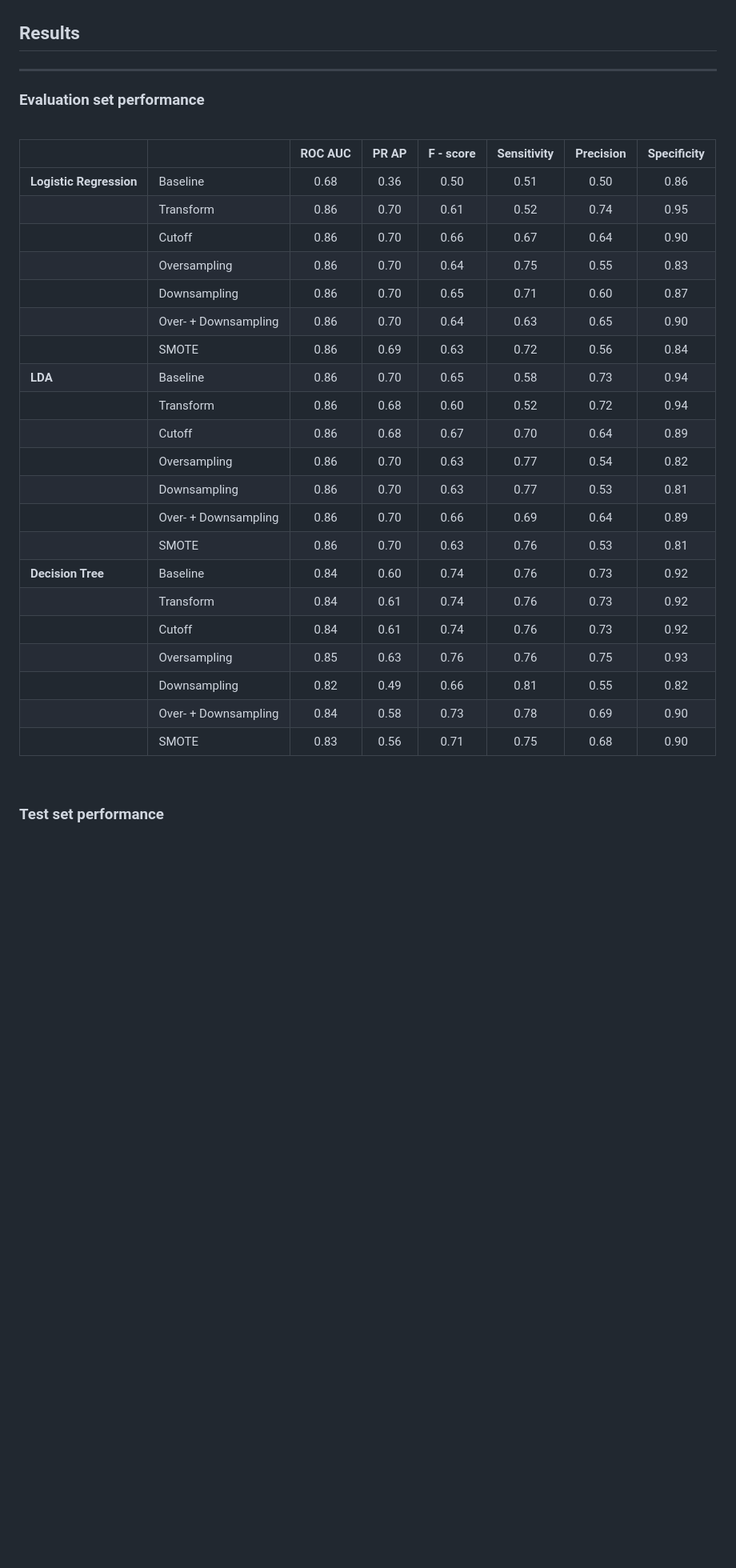
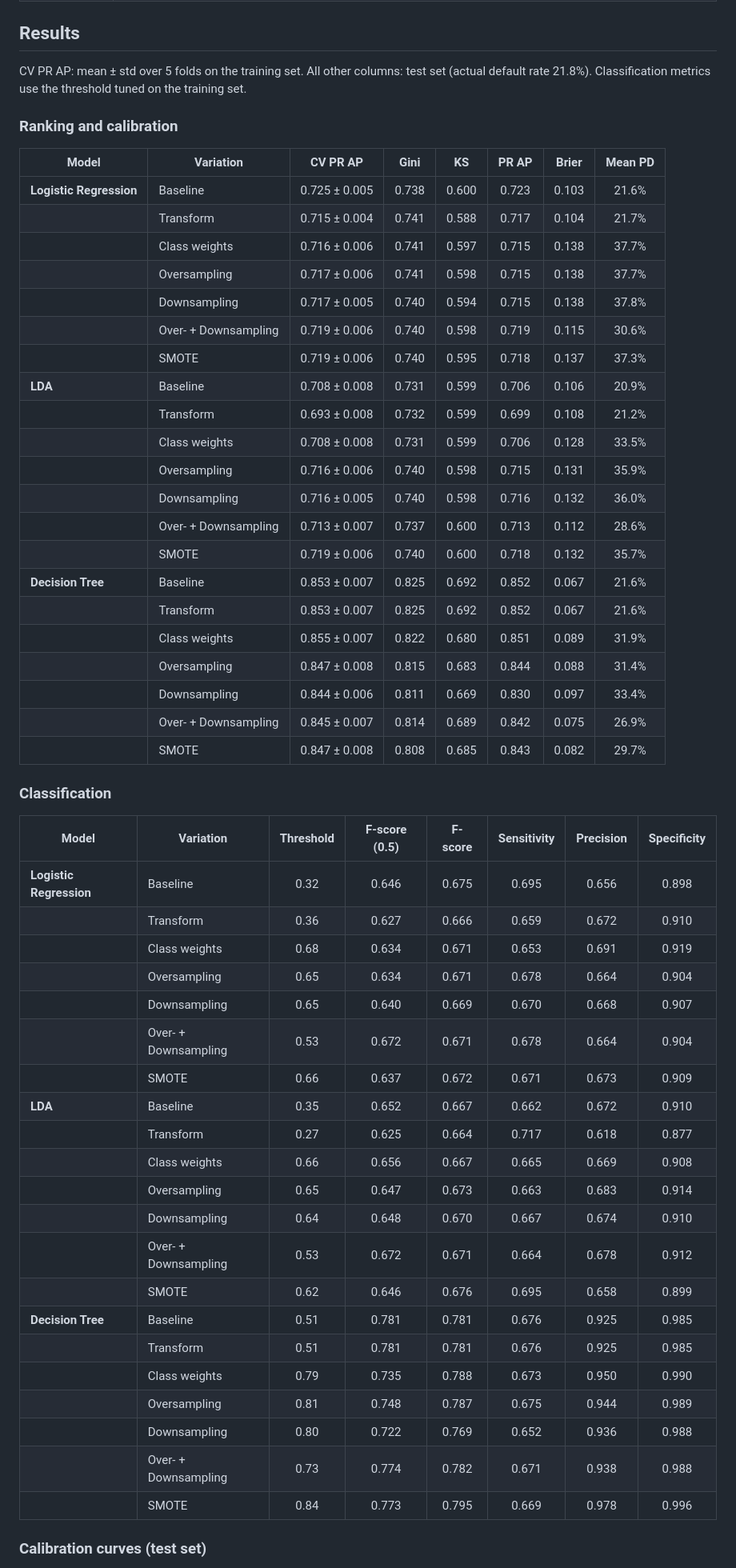
Before and after one commit to DamienMuller/Credit-default-prediction, a Markdown page: README.md, the part around one of its changes. Shown at 80% size. Drawn GitHub-style; blank space fills up the shorter version.

```diff
--- a/README.md
+++ b/README.md
@@ -35,38 +27,59 @@ One common issue with such datasets is that the number of non-performing loans i
 
 ## Results
----
 
-### Evaluation set performance
-<br>
+CV PR AP: mean ± std over 5 folds on the training set. All other columns: test set (actual default rate 21.8%). Classification metrics use the threshold tuned on the training set.
 
+### Ranking and calibration
 
+| Model | Variation | CV PR AP | Gini | KS | PR AP | Brier | Mean PD |
+|---|---|:-:|:-:|:-:|:-:|:-:|:-:|
+| **Logistic Regression** | Baseline | 0.725 ± 0.005 | 0.738 | 0.600 | 0.723 | 0.103 | 21.6% |
+|  | Transform | 0.715 ± 0.004 | 0.741 | 0.588 | 0.717 | 0.104 | 21.7% |
+|  | Class weights | 0.716 ± 0.006 | 0.741 | 0.597 | 0.715 | 0.138 | 37.7% |
+|  | Oversampling | 0.717 ± 0.006 | 0.741 | 0.598 | 0.715 | 0.138 | 37.7% |
+|  | Downsampling | 0.717 ± 0.005 | 0.740 | 0.594 | 0.715 | 0.138 | 37.8% |
+|  | Over- + Downsampling | 0.719 ± 0.006 | 0.740 | 0.598 | 0.719 | 0.115 | 30.6% |
+|  | SMOTE | 0.719 ± 0.006 | 0.740 | 0.595 | 0.718 | 0.137 | 37.3% |
+| **LDA** | Baseline | 0.708 ± 0.008 | 0.731 | 0.599 | 0.706 | 0.106 | 20.9% |
+|  | Transform | 0.693 ± 0.008 | 0.732 | 0.599 | 0.699 | 0.108 | 21.2% |
+|  | Class weights | 0.708 ± 0.008 | 0.731 | 0.599 | 0.706 | 0.128 | 33.5% |
+|  | Oversampling | 0.716 ± 0.006 | 0.740 | 0.598 | 0.715 | 0.131 | 35.9% |
+|  | Downsampling | 0.716 ± 0.005 | 0.740 | 0.598 | 0.716 | 0.132 | 36.0% |
+|  | Over- + Downsampling | 0.713 ± 0.007 | 0.737 | 0.600 | 0.713 | 0.112 | 28.6% |
+|  | SMOTE | 0.719 ± 0.006 | 0.740 | 0.600 | 0.718 | 0.132 | 35.7% |
+| **Decision Tree** | Baseline | 0.853 ± 0.007 | 0.825 | 0.692 | 0.852 | 0.067 | 21.6% |
+|  | Transform | 0.853 ± 0.007 | 0.825 | 0.692 | 0.852 | 0.067 | 21.6% |
+|  | Class weights | 0.855 ± 0.007 | 0.822 | 0.680 | 0.851 | 0.089 | 31.9% |
+|  | Oversampling | 0.847 ± 0.008 | 0.815 | 0.683 | 0.844 | 0.088 | 31.4% |
+|  | Downsampling | 0.844 ± 0.006 | 0.811 | 0.669 | 0.830 | 0.097 | 33.4% |
+|  | Over- + Downsampling | 0.845 ± 0.007 | 0.814 | 0.689 | 0.842 | 0.075 | 26.9% |
+|  | SMOTE | 0.847 ± 0.008 | 0.808 | 0.685 | 0.843 | 0.082 | 29.7% |
 
-|   |   |  ROC AUC  | PR AP |  F - score  |  Sensitivity  |  Precision   |  Specificity  |
-|----|-----|:----:|:----: |:----------:|:-------:|:------------:|:-------------:|
-|**Logistic Regression**| Baseline | 0.68 | <font color="red"> 0.36 | <font color="red">0.50 | 0.51 | 0.50 | 0.86 |
-|    | Transform | 0.86 |<font color="green"> 0.70 | 0.61 | 0.52 | 0.74 | <font color="green"> 0.95 |
-|    | Cutoff | 0.86 |<font color="green"> 0.70 |<font color="green"> 0.66 | 0.67 | 0.64 |<font color="green"> 0.90 |
-|    | Oversampling | 0.86 | 0.70 | 0.64 | 0.75 | 0.55 | 0.83 |
-|    | Downsampling | 0.86 | 0.70 | 0.65 | 0.71 | 0.60 | 0.87 |
-|    | Over- + Downsampling | 0.86 | 0.70 | 0.64 | 0.63 | 0.65 | 0.90 |
-|    | SMOTE | 0.86 | 0.69 | 0.63 | 0.72 | 0.56 | 0.84 |
-|**LDA**| Baseline | 0.86 |<font color="green"> 0.70 |<font color="green"> 0.65 | 0.58 | 0.73 | <font color="green">0.94 |
-|    | Transform | 0.86 | 0.68 | 0.60 | 0.52 | 0.72 | 0.94 |
-|    | Cutoff | 0.86 | 0.68 | 0.67 | 0.70 | 0.64 | 0.89 |
-|    | Oversampling | 0.86 | 0.70 | 0.63 | 0.77 | 0.54 | 0.82 |
-|    | Downsampling | 0.86 | 0.70 | 0.63 | 0.77 | 0.53 | 0.81 |
-|    | Over- + Downsampling | 0.86 | <font color="green"> 0.70 | <font color="green"> 0.66 | 0.69 | 0.64 | <font color="green"> 0.89 |
-|    | SMOTE | 0.86 | 0.70 | 0.63 | 0.76 | 0.53 | 0.81 |
-|**Decision Tree**| Baseline | 0.84 | 0.60 | 0.74 | 0.76 | 0.73 | 0.92 |
-|    | Transform | 0.84 | 0.61 | 0.74 | 0.76 | 0.73 | 0.92 |
-|    | Cutoff | 0.84 | 0.61 | 0.74 | 0.76 | 0.73 | 0.92 |
-|    | Oversampling | 0.85 | <font color="green">0.63 | <font color="green">0.76 | 0.76 | 0.75 | <font color="green">0.93 |
-|    | Downsampling | 0.82 | <font color="red"> 0.49 | <font color="red">0.66 | 0.81 | 0.55 | <font color="red">0.82 |
-|    | Over- + Downsampling | 0.84 | 0.58 | 0.73 | 0.78 | 0.69 | 0.90 |
-|    | SMOTE | 0.83 | 0.56 | 0.71 | 0.75 | 0.68 | 0.90 |
+### Classification
 
-<br>
+| Model | Variation | Threshold | F-score (0.5) | F-score | Sensitivity | Precision | Specificity |
+|---|---|:-:|:-:|:-:|:-:|:-:|:-:|
+| **Logistic Regression** | Baseline | 0.32 | 0.646 | 0.675 | 0.695 | 0.656 | 0.898 |
+|  | Transform | 0.36 | 0.627 | 0.666 | 0.659 | 0.672 | 0.910 |
+|  | Class weights | 0.68 | 0.634 | 0.671 | 0.653 | 0.691 | 0.919 |
+|  | Oversampling | 0.65 | 0.634 | 0.671 | 0.678 | 0.664 | 0.904 |
+|  | Downsampling | 0.65 | 0.640 | 0.669 | 0.670 | 0.668 | 0.907 |
+|  | Over- + Downsampling | 0.53 | 0.672 | 0.671 | 0.678 | 0.664 | 0.904 |
+|  | SMOTE | 0.66 | 0.637 | 0.672 | 0.671 | 0.673 | 0.909 |
+| **LDA** | Baseline | 0.35 | 0.652 | 0.667 | 0.662 | 0.672 | 0.910 |
+|  | Transform | 0.27 | 0.625 | 0.664 | 0.717 | 0.618 | 0.877 |
+|  | Class weights | 0.66 | 0.656 | 0.667 | 0.665 | 0.669 | 0.908 |
+|  | Oversampling | 0.65 | 0.647 | 0.673 | 0.663 | 0.683 | 0.914 |
+|  | Downsampling | 0.64 | 0.648 | 0.670 | 0.667 | 0.674 | 0.910 |
+|  | Over- + Downsampling | 0.53 | 0.672 | 0.671 | 0.664 | 0.678 | 0.912 |
+|  | SMOTE | 0.62 | 0.646 | 0.676 | 0.695 | 0.658 | 0.899 |
+| **Decision Tree** | Baseline | 0.51 | 0.781 | 0.781 | 0.676 | 0.925 | 0.985 |
+|  | Transform | 0.51 | 0.781 | 0.781 | 0.676 | 0.925 | 0.985 |
+|  | Class weights | 0.79 | 0.735 | 0.788 | 0.673 | 0.950 | 0.990 |
+|  | Oversampling | 0.81 | 0.748 | 0.787 | 0.675 | 0.944 | 0.989 |
+|  | Downsampling | 0.80 | 0.722 | 0.769 | 0.652 | 0.936 | 0.988 |
+|  | Over- + Downsampling | 0.73 | 0.774 | 0.782 | 0.671 | 0.938 | 0.988 |
+|  | SMOTE | 0.84 | 0.773 | 0.795 | 0.669 | 0.978 | 0.996 |
 
-### Test set performance
-<br>
+### Calibration curves (test set)
 
```
Also changed, not shown: other parts of README.md (+33 -60 lines), images/calibration.png (added), 18 other files.
